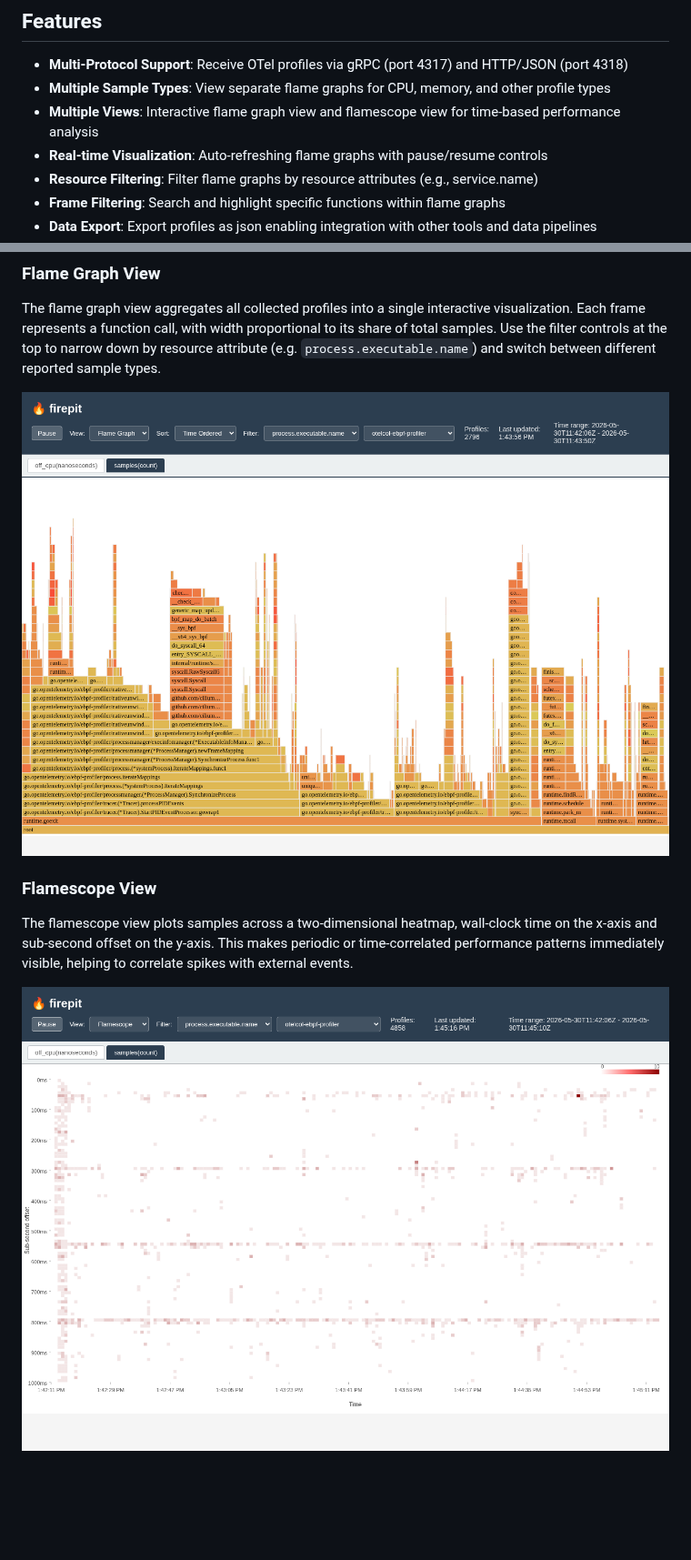
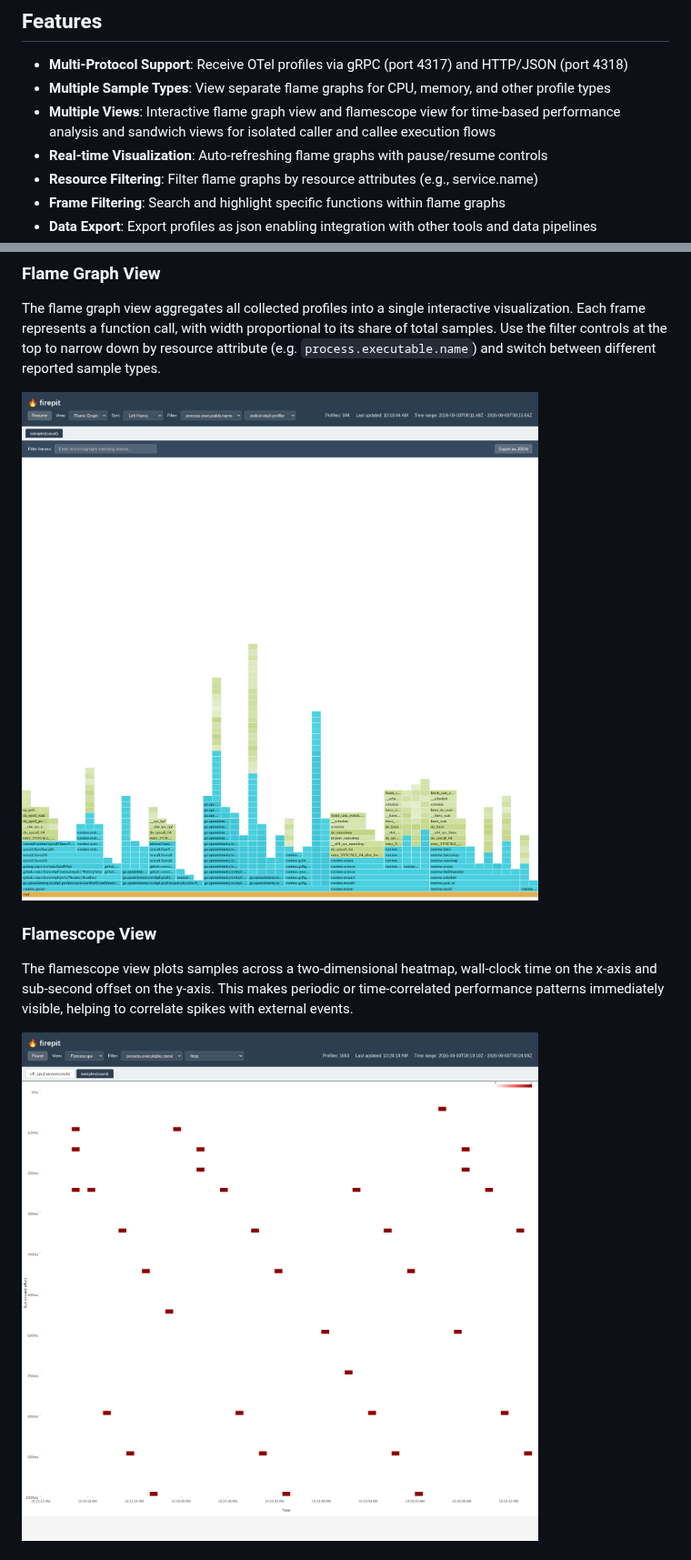
Before and after one commit to florianl/firepit, a Markdown page: README.md, 2 parts joined by grey strips. Shown at 91% size. GitHub-like rendering; pictures changed too: img/flamegraph.png, img/flamescope.png; blank space fills up the shorter version.

Commit message:
README: update screenshots (#104)
Signed-off-by: Florian Lehner <dev@der-flo.net>

```diff
--- a/README.md
+++ b/README.md
@@ -6,7 +6,7 @@ A lightweight OpenTelemetry (OTel) profile receiver with a non-persistent storag
 
 - **Multi-Protocol Support**: Receive OTel profiles via gRPC (port 4317) and HTTP/JSON (port 4318)
 - **Multiple Sample Types**: View separate flame graphs for CPU, memory, and other profile types
-- **Multiple Views**: Interactive flame graph view and flamescope view for time-based performance analysis
+- **Multiple Views**: Interactive flame graph view and flamescope view for time-based performance analysis and sandwich views for isolated caller and callee execution flows
 - **Real-time Visualization**: Auto-refreshing flame graphs with pause/resume controls
 - **Resource Filtering**: Filter flame graphs by resource attributes (e.g., service.name)
 - **Frame Filtering**: Search and highlight specific functions within flame graphs
```
Also changed, not shown: other parts of README.md (+6 -0 lines), img/sandwich.png (added).
